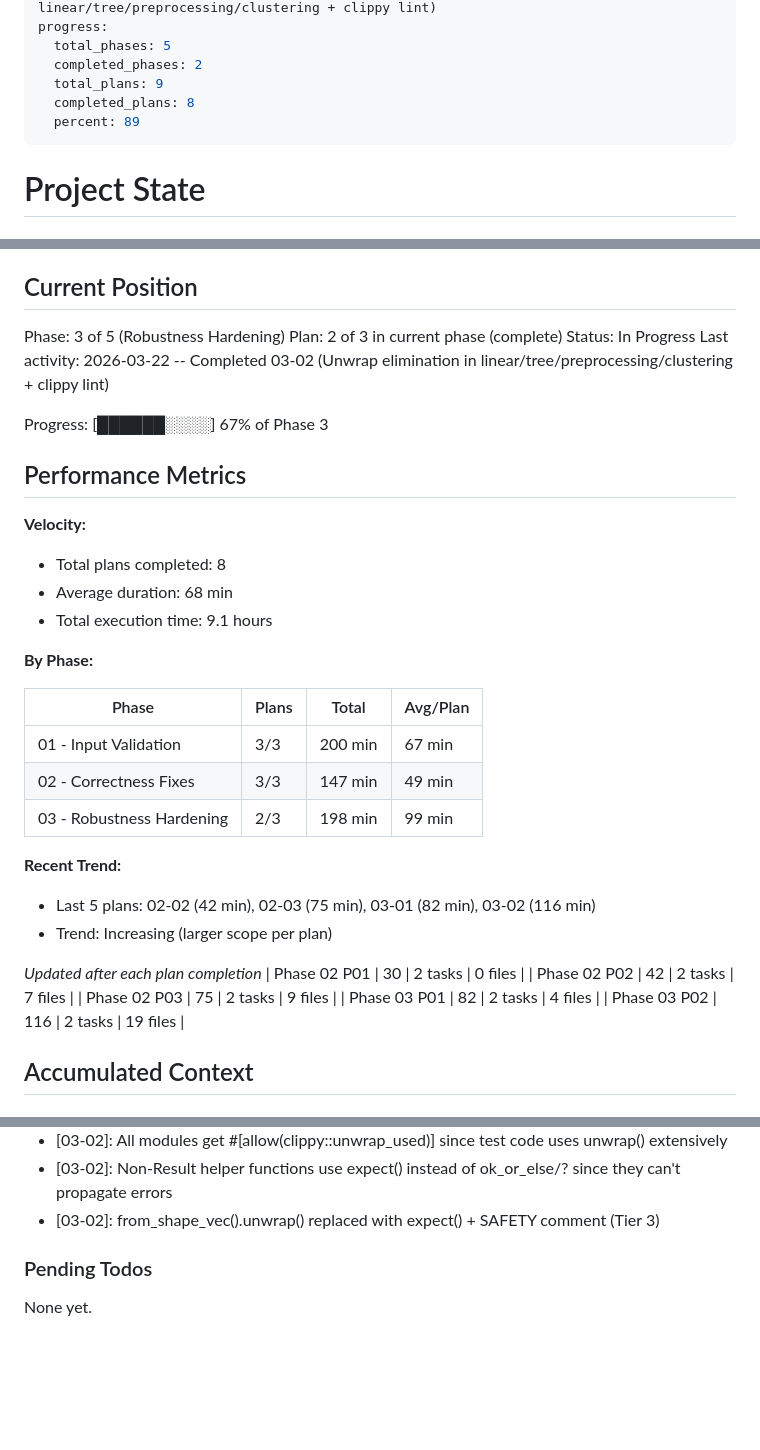
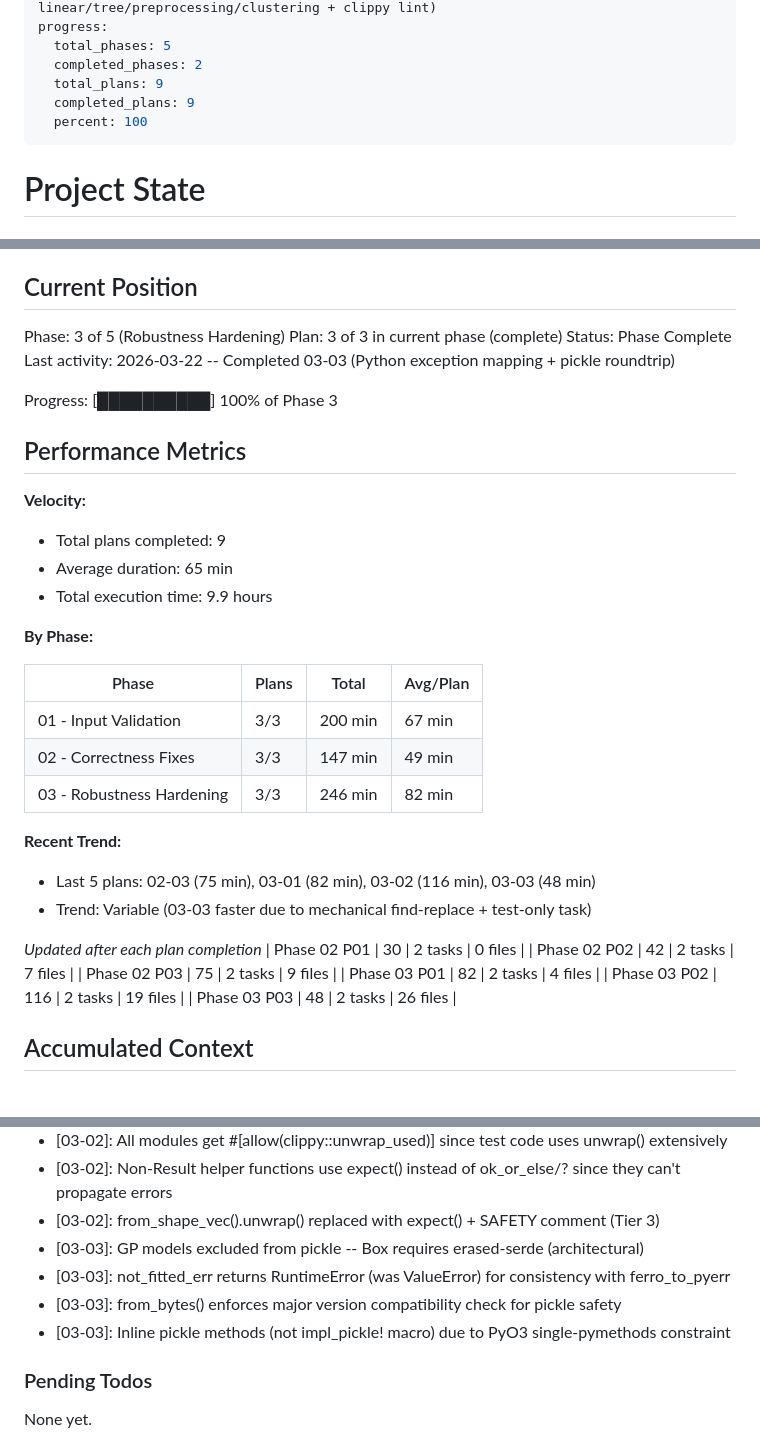
Before and after one commit to robertlupo1997/ferroml, a Markdown page: .planning/STATE.md, 3 parts joined by grey strips. Rendered like a GitHub page; blank space fills up the shorter version.

Commit message:
docs(03-03): complete Python exception mapping and pickle plan
Co-Authored-By: Claude Opus 4.6 (1M context) <noreply@anthropic.com>

```diff
--- a/.planning/STATE.md
+++ b/.planning/STATE.md
@@ -10,8 +10,8 @@ progress:
   total_phases: 5
   completed_phases: 2
   total_plans: 9
-  completed_plans: 8
-  percent: 89
+  completed_plans: 9
+  percent: 100
 ---
 
 # Project State
@@ -26,18 +26,18 @@ See: .planning/PROJECT.md (updated 2026-03-20)
 ## Current Position
 
 Phase: 3 of 5 (Robustness Hardening)
-Plan: 2 of 3 in current phase (complete)
-Status: In Progress
-Last activity: 2026-03-22 -- Completed 03-02 (Unwrap elimination in linear/tree/preprocessing/clustering + clippy lint)
+Plan: 3 of 3 in current phase (complete)
+Status: Phase Complete
+Last activity: 2026-03-22 -- Completed 03-03 (Python exception mapping + pickle roundtrip)
 
-Progress: [██████░░░░] 67% of Phase 3
+Progress: [██████████] 100% of Phase 3
 
 ## Performance Metrics
 
 **Velocity:**
-- Total plans completed: 8
-- Average duration: 68 min
-- Total execution time: 9.1 hours
+- Total plans completed: 9
+- Average duration: 65 min
+- Total execution time: 9.9 hours
 
 **By Phase:**
 
@@ -45,11 +45,11 @@ Progress: [██████░░░░] 67% of Phase 3
 |-------|-------|-------|----------|
 | 01 - Input Validation | 3/3 | 200 min | 67 min |
 | 02 - Correctness Fixes | 3/3 | 147 min | 49 min |
-| 03 - Robustness Hardening | 2/3 | 198 min | 99 min |
+| 03 - Robustness Hardening | 3/3 | 246 min | 82 min |
 
 **Recent Trend:**
-- Last 5 plans: 02-02 (42 min), 02-03 (75 min), 03-01 (82 min), 03-02 (116 min)
-- Trend: Increasing (larger scope per plan)
+- Last 5 plans: 02-03 (75 min), 03-01 (82 min), 03-02 (116 min), 03-03 (48 min)
+- Trend: Variable (03-03 faster due to mechanical find-replace + test-only task)
 
 *Updated after each plan completion*
 | Phase 02 P01 | 30 | 2 tasks | 0 files |
@@ -57,6 +57,7 @@ Progress: [██████░░░░] 67% of Phase 3
 | Phase 02 P03 | 75 | 2 tasks | 9 files |
 | Phase 03 P01 | 82 | 2 tasks | 4 files |
 | Phase 03 P02 | 116 | 2 tasks | 19 files |
+| Phase 03 P03 | 48 | 2 tasks | 26 files |
 
 ## Accumulated Context
 
@@ -90,6 +91,10 @@ Recent decisions affecting current work:
 - [03-02]: All modules get #[allow(clippy::unwrap_used)] since test code uses unwrap() extensively
 - [03-02]: Non-Result helper functions use expect() instead of ok_or_else/? since they can't propagate errors
 - [03-02]: from_shape_vec().unwrap() replaced with expect() + SAFETY comment (Tier 3)
+- [03-03]: GP models excluded from pickle -- Box<dyn Kernel> requires erased-serde (architectural)
+- [03-03]: not_fitted_err returns RuntimeError (was ValueError) for consistency with ferro_to_pyerr
+- [03-03]: from_bytes() enforces major version compatibility check for pickle safety
+- [03-03]: Inline pickle methods (not impl_pickle! macro) due to PyO3 single-pymethods constraint
 
 ### Pending Todos
 
```
Also changed, not shown: other parts of .planning/STATE.md (+2 -2 lines), .planning/REQUIREMENTS.md (+8 -8 lines), 1 other file.
